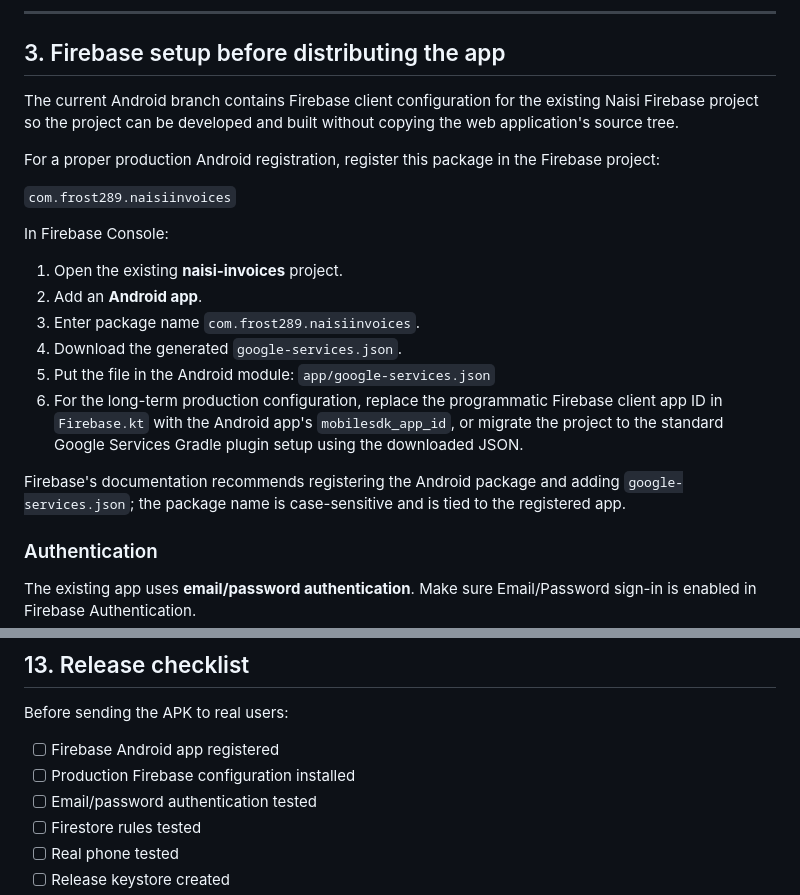
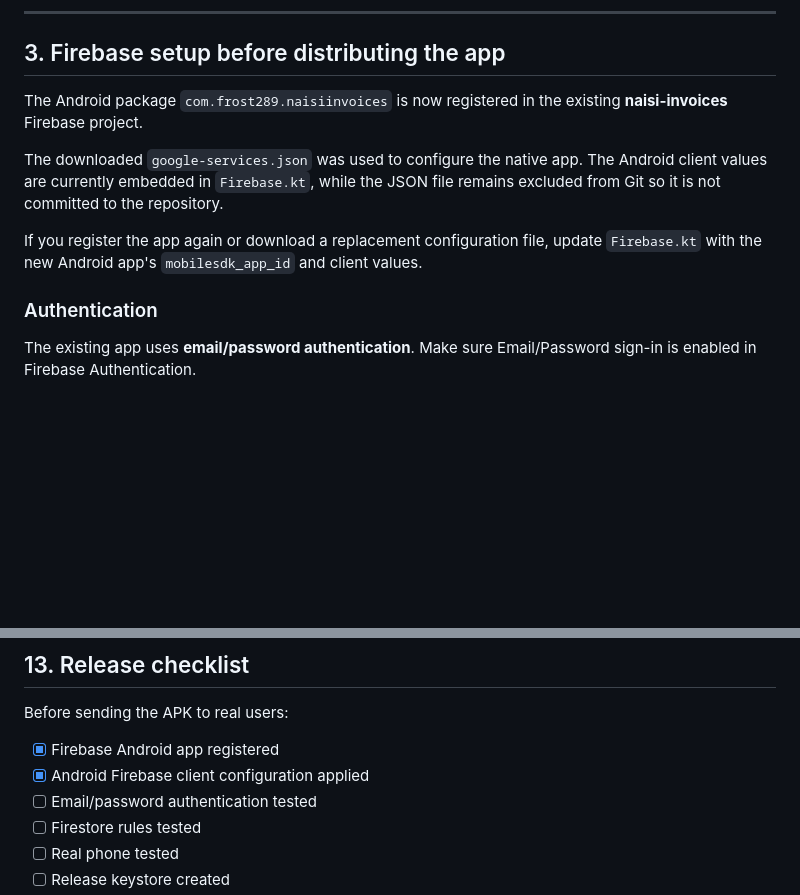
Before and after one commit to frost289/naisi-invoices.v2, a Markdown page: README.md, 2 parts joined by grey strips. Rendered like a GitHub page; blank space fills up the shorter version.

Commit message:
Document registered Android Firebase configuration

```diff
--- a/README.md
+++ b/README.md
@@ -72,23 +72,11 @@ Do not rename these collections without changing the Android repository and the
 
 ## 3. Firebase setup before distributing the app
 
-The current Android branch contains Firebase client configuration for the existing Naisi Firebase project so the project can be developed and built without copying the web application's source tree.
+The Android package `com.frost289.naisiinvoices` is now registered in the existing **naisi-invoices** Firebase project.
 
-For a proper production Android registration, register this package in the Firebase project:
+The downloaded `google-services.json` was used to configure the native app. The Android client values are currently embedded in `Firebase.kt`, while the JSON file remains excluded from Git so it is not committed to the repository.
 
-`com.frost289.naisiinvoices`
-
-In Firebase Console:
-
-1. Open the existing **naisi-invoices** project.
-2. Add an **Android app**.
-3. Enter package name `com.frost289.naisiinvoices`.
-4. Download the generated `google-services.json`.
-5. Put the file in the Android module:
-   `app/google-services.json`
-6. For the long-term production configuration, replace the programmatic Firebase client app ID in `Firebase.kt` with the Android app's `mobilesdk_app_id`, or migrate the project to the standard Google Services Gradle plugin setup using the downloaded JSON.
-
-Firebase's documentation recommends registering the Android package and adding `google-services.json`; the package name is case-sensitive and is tied to the registered app.
+If you register the app again or download a replacement configuration file, update `Firebase.kt` with the new Android app's `mobilesdk_app_id` and client values.
 
 ### Authentication
 
@@ -340,8 +328,8 @@ Make sure you are:
 
 Before sending the APK to real users:
 
-- [ ] Firebase Android app registered
-- [ ] Production Firebase configuration installed
+- [x] Firebase Android app registered
+- [x] Android Firebase client configuration applied
 - [ ] Email/password authentication tested
 - [ ] Firestore rules tested
 - [ ] Real phone tested
```
